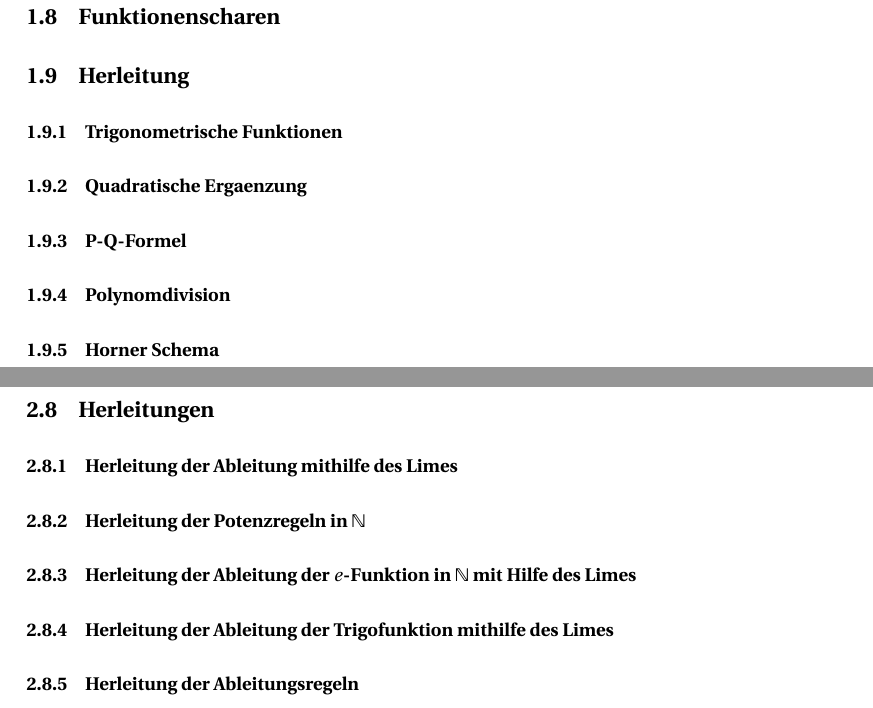
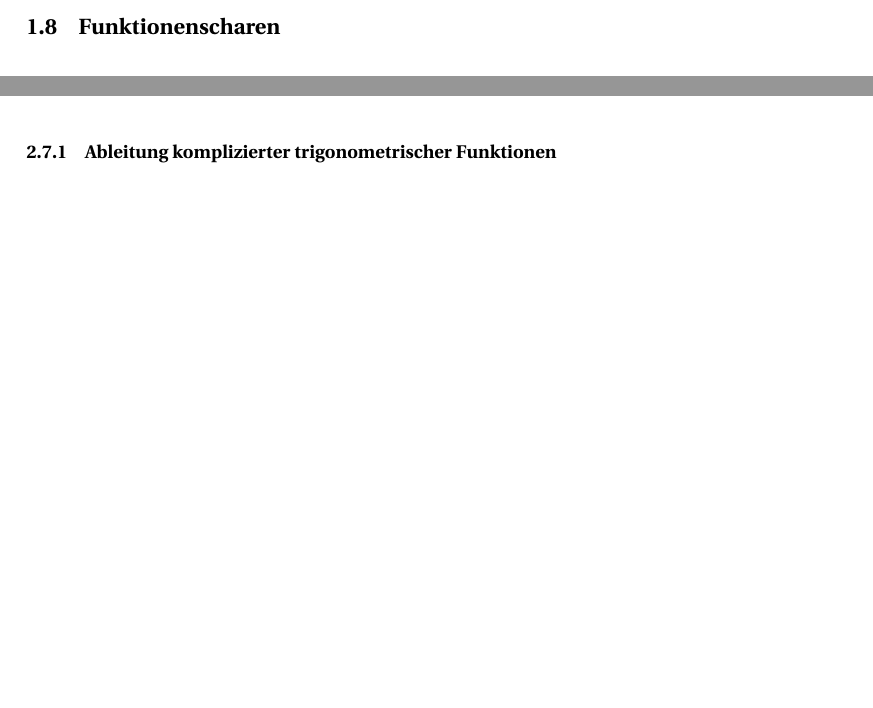
Before and after one commit to Unaimend/MatheMappe, a LaTeX document (AbiMappe_Mathe.tex): two parts of pages 10 and 14 of 30 before the commit and two parts of pages 9 and 12 of 28 after it, joined at a grey line, cut so that both start at the same text, the shorter picture padded with empty space. Compiled offline with pdfLaTeX.

Commit message:
Herleitungen auskommentiert

```diff
--- a/AbiMappe_Mathe.tex
+++ b/AbiMappe_Mathe.tex
@@ -254,12 +254,12 @@
 		\paragraph{Eigenschaften der Natuerlichen Exponential Fuktion}
 		\subsection{Umkehrfunktion}
 		\subsection{Funktionenscharen}
-		\subsection{Herleitung}
-		\subsubsection{Trigonometrische Funktionen}
-		\subsubsection{Quadratische Ergaenzung}
-		\subsubsection{P-Q-Formel}
-		\subsubsection{Polynomdivision}
-		\subsubsection{Horner Schema}
+		%\subsection{Herleitung}
+		%\subsubsection{Trigonometrische Funktionen}
+		%\subsubsection{Quadratische Ergaenzung}
+		%\subsubsection{P-Q-Formel}
+		%\subsubsection{Polynomdivision}
+		%\subsubsection{Horner Schema}
 	\newpage
 	\section{Differentialrechnung}
 	\subsection{Visualisierung}
@@ -376,9 +376,3 @@
 	f''''(x) &= sin(x)
  	\end{align*}
  	\subsubsection{Ableitung komplizierter trigonometrischer Funktionen}
-	\subsection{Herleitungen}
-	\subsubsection{Herleitung der Ableitung mithilfe des Limes}
-	\subsubsection{Herleitung der Potenzregeln in  $\mathbb{N}$}
-	\subsubsection{Herleitung der Ableitung der $e$-Funktion in $\mathbb{N}$ mit Hilfe des Limes}
-	\subsubsection{Herleitung der Ableitung der Trigofunktion mithilfe des Limes}
-	\subsubsection{Herleitung der Ableitungsregeln}
```
Also changed, not shown: AbiMappe_Mathe.pdf, AbiMappe_Mathe.tex (31 more changed lines), 3 other files.
